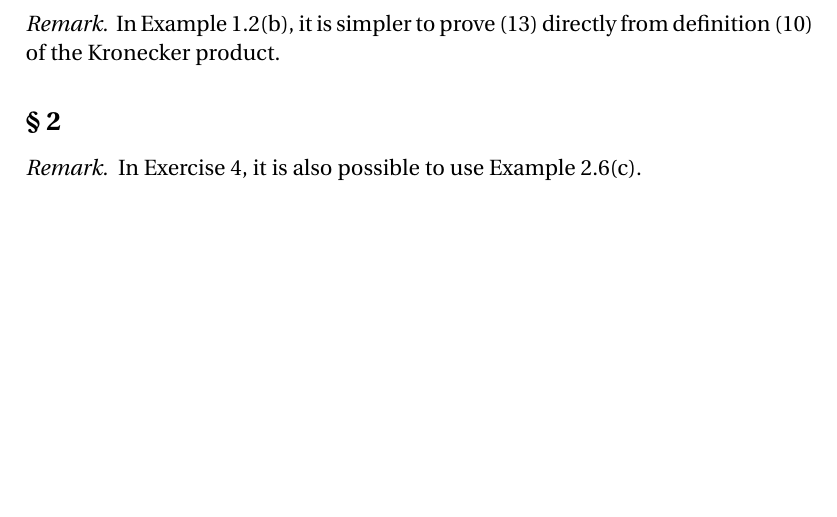
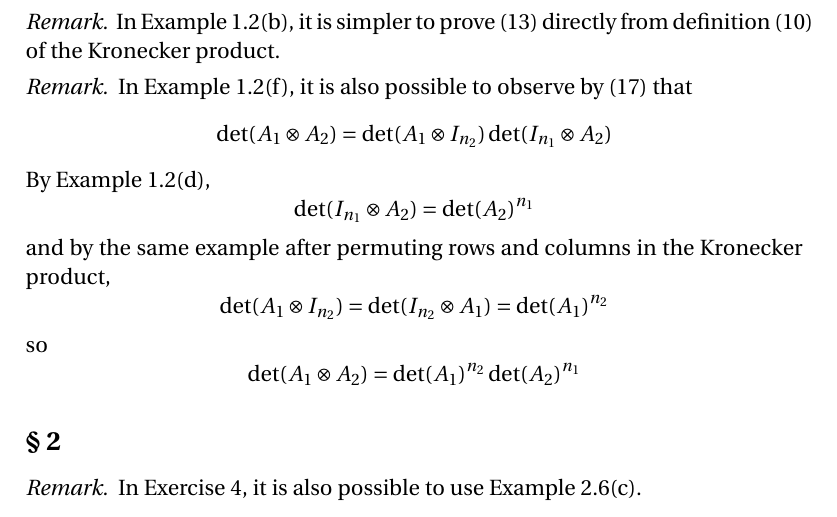
Before and after one commit to blargoner/math-algebra-marcus, a LaTeX problem sheet (exercises.tex): part of page 4 of 6, cut so that both start at the same text, the shorter picture padded with empty space. Compiled offline with pdfLaTeX.

Commit message:
update part 1, chapter 2, section 1 with more juice

```diff
--- a/exercises.tex
+++ b/exercises.tex
@@ -125,6 +125,17 @@ This is the content of Theorem~2.7, which should be in this section. Similarly t
 In Example~1.2(b), it is simpler to prove~(13) directly from definition~(10) of the Kronecker product.
 \end{rmk}
 
+\begin{rmk}
+In Example~1.2(f), it is also possible to observe by~(17) that
+\[\det(A_1\tprod A_2)=\det(A_1\tprod I_{n_2})\det(I_{n_1}\tprod A_2)\]
+By Example~1.2(d),
+\[\det(I_{n_1}\tprod A_2)=\det(A_2)^{n_1}\]
+and by the same example after permuting rows and columns in the Kronecker product,
+\[\det(A_1\tprod I_{n_2})=\det(I_{n_2}\tprod A_1)=\det(A_1)^{n_2}\]
+so
+\[\det(A_1\tprod A_2)=\det(A_1)^{n_2}\det(A_2)^{n_1}\]
+\end{rmk}
+
 \subsection*{\S~2}
 \begin{rmk}
 In Exercise~4, it is also possible to use Example~2.6(c).
```
Also changed, not shown: exercises.pdf.
